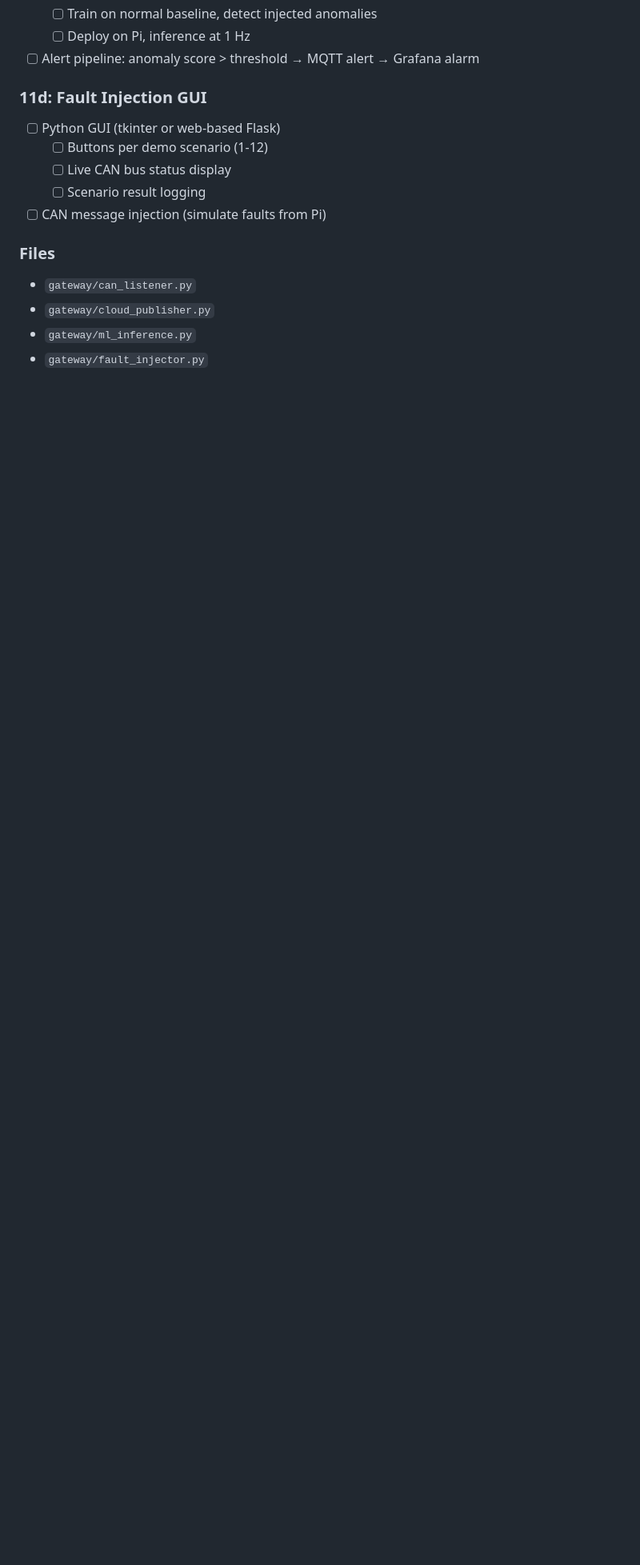
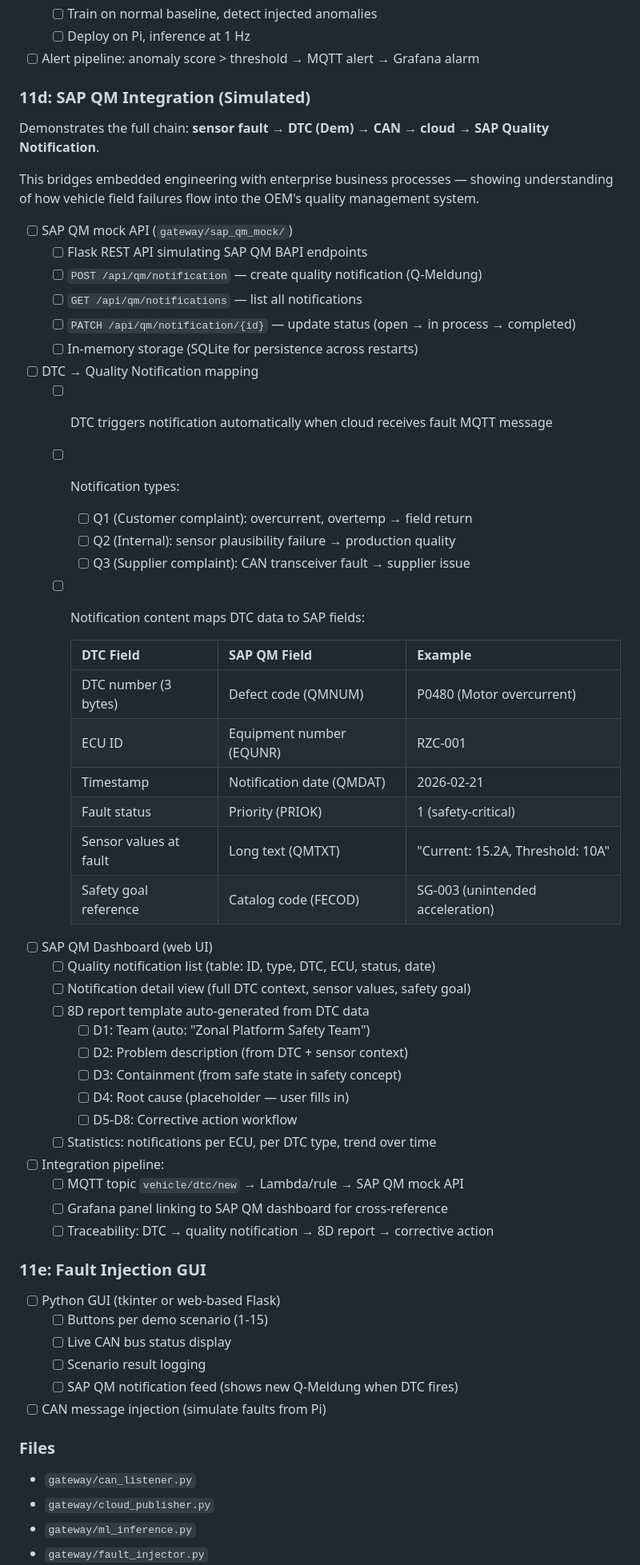
Before and after one commit to nhuvaoanh123/taktflow-embedded, a Markdown page: docs/plans/master-plan.md, the part around one of its changes. Shown at 80% size. GitHub-like rendering; blank space fills up the shorter version.

Commit message:
Add SAP QM mock integration — DTC to quality notification pipeline
Sensor fault → DTC (Dem) → CAN → cloud → SAP QM notification → 8D report.
Mock Flask API simulates SAP QM BAPI endpoints. DTC auto-maps to Q1/Q2/Q3
notification types. 8D report template auto-generated from DTC context.
Bridges embedded safety engineering with enterprise quality management.

Co-Authored-By: Claude Opus 4.6 <noreply@anthropic.com>

```diff
--- a/docs/plans/master-plan.md
+++ b/docs/plans/master-plan.md
@@ -795,11 +796,56 @@ Build the reusable BSW modules first — these are shared across all 3 STM32 ECU
   - [ ] Deploy on Pi, inference at 1 Hz
 - [ ] Alert pipeline: anomaly score > threshold → MQTT alert → Grafana alarm
 
-### 11d: Fault Injection GUI
+### 11d: SAP QM Integration (Simulated)
+
+Demonstrates the full chain: **sensor fault → DTC (Dem) → CAN → cloud → SAP Quality Notification**.
+
+This bridges embedded engineering with enterprise business processes — showing understanding of how vehicle field failures flow into the OEM's quality management system.
+
+- [ ] SAP QM mock API (`gateway/sap_qm_mock/`)
+  - [ ] Flask REST API simulating SAP QM BAPI endpoints
+  - [ ] `POST /api/qm/notification` — create quality notification (Q-Meldung)
+  - [ ] `GET /api/qm/notifications` — list all notifications
+  - [ ] `PATCH /api/qm/notification/{id}` — update status (open → in process → completed)
+  - [ ] In-memory storage (SQLite for persistence across restarts)
+- [ ] DTC → Quality Notification mapping
+  - [ ] DTC triggers notification automatically when cloud receives fault MQTT message
+  - [ ] Notification types:
+    - [ ] Q1 (Customer complaint): overcurrent, overtemp → field return
+    - [ ] Q2 (Internal): sensor plausibility failure → production quality
+    - [ ] Q3 (Supplier complaint): CAN transceiver fault → supplier issue
+  - [ ] Notification content maps DTC data to SAP fields:
+
+    | DTC Field | SAP QM Field | Example |
+    |-----------|-------------|---------|
+    | DTC number (3 bytes) | Defect code (QMNUM) | P0480 (Motor overcurrent) |
+    | ECU ID | Equipment number (EQUNR) | RZC-001 |
+    | Timestamp | Notification date (QMDAT) | 2026-02-21 |
+    | Fault status | Priority (PRIOK) | 1 (safety-critical) |
+    | Sensor values at fault | Long text (QMTXT) | "Current: 15.2A, Threshold: 10A" |
+    | Safety goal reference | Catalog code (FECOD) | SG-003 (unintended acceleration) |
+
+- [ ] SAP QM Dashboard (web UI)
+  - [ ] Quality notification list (table: ID, type, DTC, ECU, status, date)
+  - [ ] Notification detail view (full DTC context, sensor values, safety goal)
+  - [ ] 8D report template auto-generated from DTC data
+    - [ ] D1: Team (auto: "Zonal Platform Safety Team")
+    - [ ] D2: Problem description (from DTC + sensor context)
+    - [ ] D3: Containment (from safe state in safety concept)
+    - [ ] D4: Root cause (placeholder — user fills in)
+    - [ ] D5-D8: Corrective action workflow
+  - [ ] Statistics: notifications per ECU, per DTC type, trend over time
+- [ ] Integration pipeline:
+  - [ ] MQTT topic `vehicle/dtc/new` → Lambda/rule → SAP QM mock API
+  - [ ] Grafana panel linking to SAP QM dashboard for cross-reference
+  - [ ] Traceability: DTC → quality notification → 8D report → corrective action
+
+### 11e: Fault Injection GUI
 - [ ] Python GUI (tkinter or web-based Flask)
-  - [ ] Buttons per demo scenario (1-12)
+  - [ ] Buttons per demo scenario (1-15)
   - [ ] Live CAN bus status display
   - [ ] Scenario result logging
+  - [ ] SAP QM notification feed (shows new Q-Meldung when DTC fires)
 - [ ] CAN message injection (simulate faults from Pi)
 
 ### Files
```
Also changed, not shown: other parts of docs/plans/master-plan.md (+16 -5 lines).
